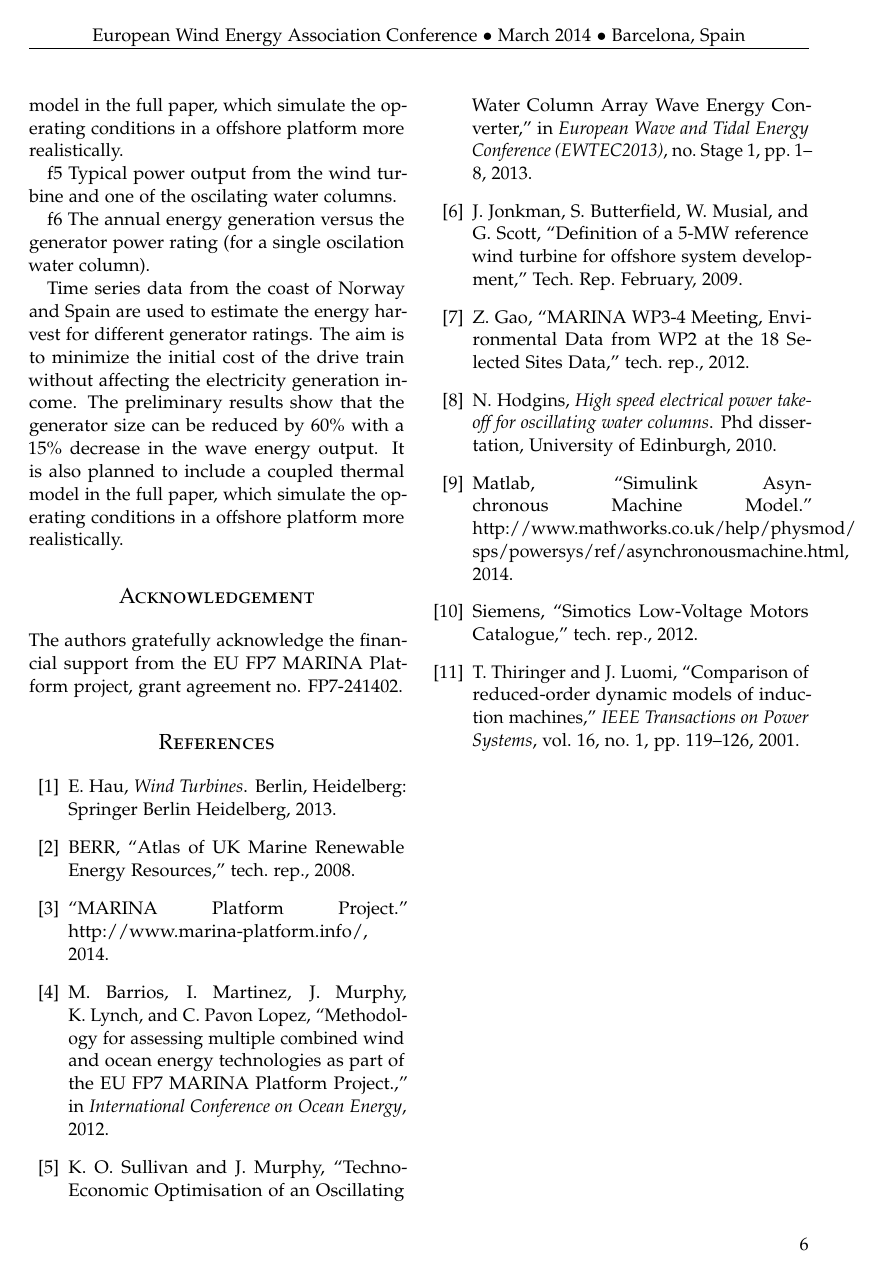
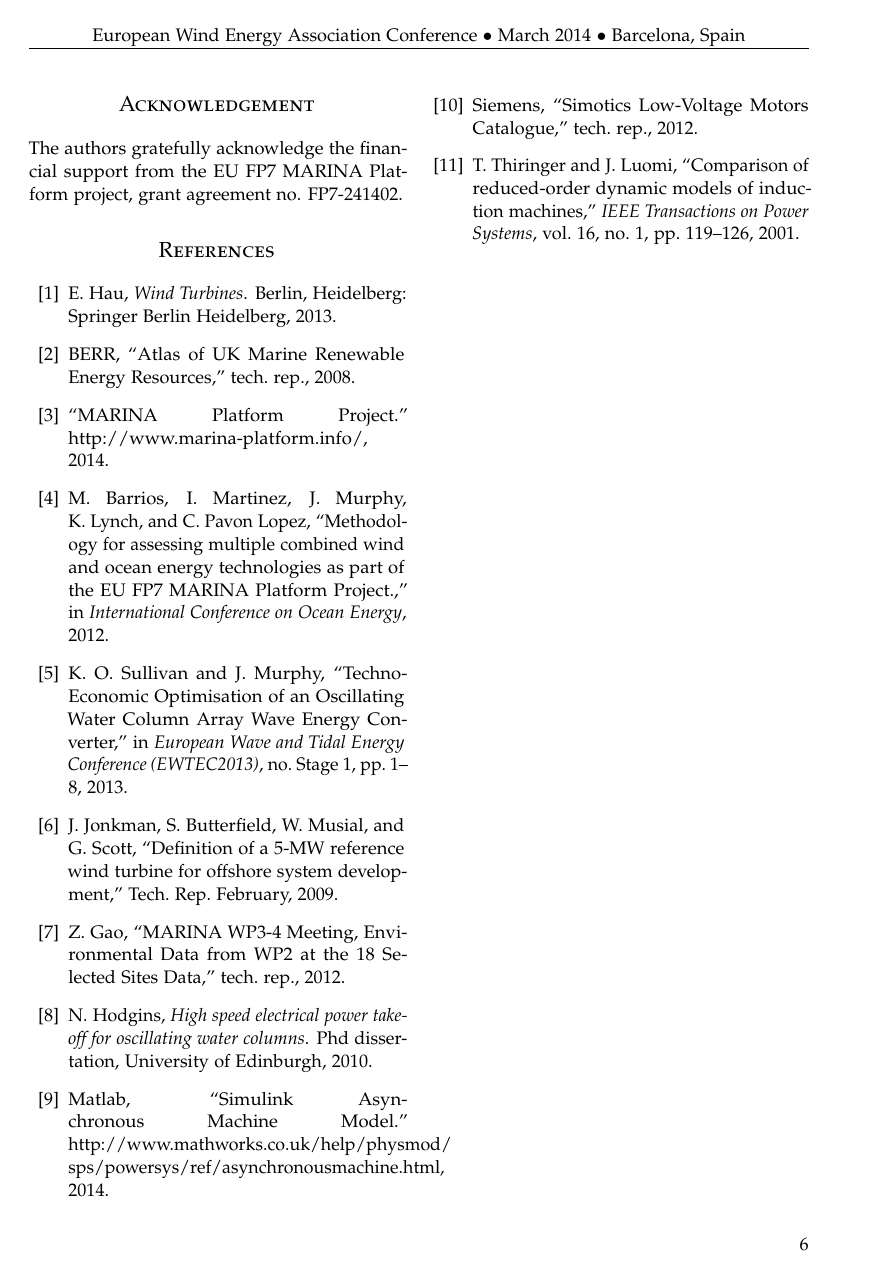
Before and after one commit to ozank/ewea-2014-paper, a LaTeX paper (keysan_generator_sizing_2014.tex): page 6 of 6. Compiled offline with pdfLaTeX.

Commit message:
conclusion

```diff
--- a/keysan_generator_sizing_2014.tex
+++ b/keysan_generator_sizing_2014.tex
@@ -305,11 +301,4 @@ This paper focuses on the optimum sizing of the electrical generators in a combi
-Time series data from the coast of Norway and Spain are used to estimate the energy harvest for different generator ratings. The aim is to minimize the initial cost of the drive train without affecting the electricity generation income. The preliminary results show that the generator size can be reduced by 60\% with a 15\% decrease in the wave energy output. It is also planned to include a coupled thermal model in the full paper, which simulate the operating conditions in a offshore platform more realistically.
-
-{f5} Typical power output from the wind turbine and one of the oscilating water columns.
-
-{f6} The annual energy generation versus the generator power rating (for a single oscilation water column).
-
-Time series data from the coast of Norway and Spain are used to estimate the energy harvest for different generator ratings. The aim is to minimize the initial cost of the drive train without affecting the electricity generation income. The preliminary results show that the generator size can be reduced by 60\% with a 15\% decrease in the wave energy output. It is also planned to include a coupled thermal model in the full paper, which simulate the operating conditions in a offshore platform more realistically.
-
+The electrical and mechanical parameters for the generator models are also presented. It is believed that these equations will help anyone that wants to model various machines analytically. The equations and datasets are made publicly available in XXX.
 
 \section*{Acknowledgement} % (fold)
 \label{sec:acknowledgement}
```
Also changed, not shown: keysan_generator_sizing_2014.tex (6 more changed lines).
